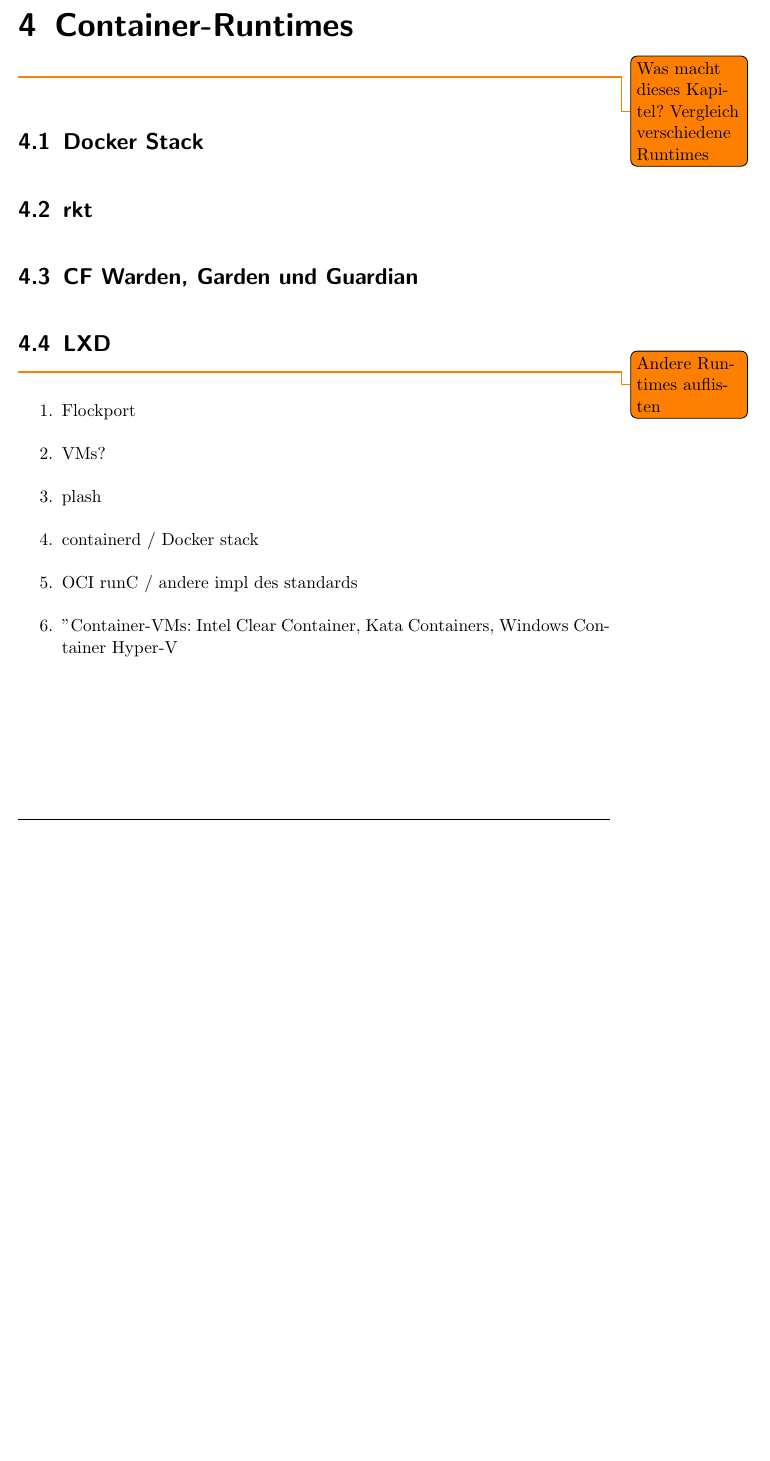
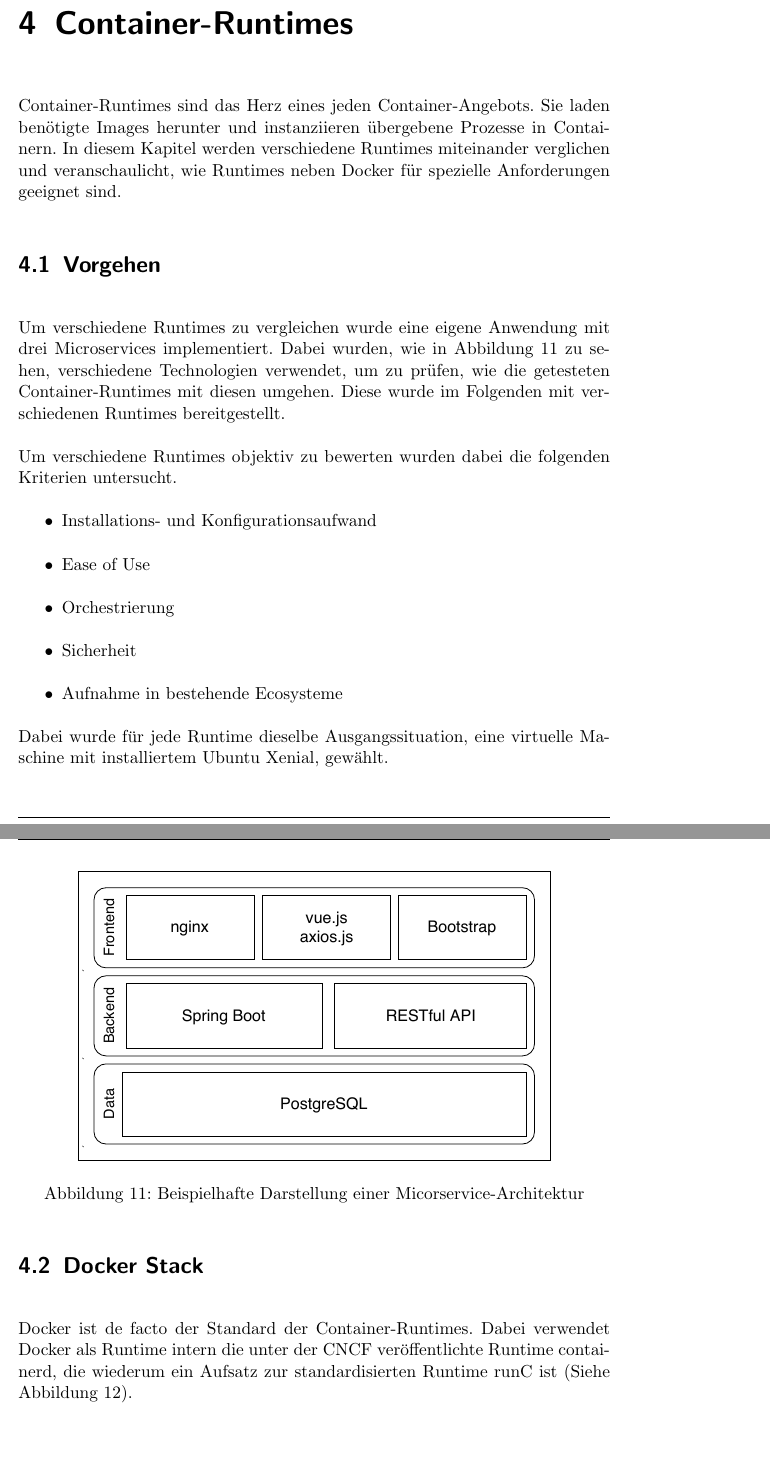
Before and after one commit to Etone/Thesis, a LaTeX thesis (TeX/thesis.tex, which reads TeX/content/4_comp_runtimes.tex, TeX/preamble.tex): part of page 30 of 41 before the commit and two parts of pages 30 and 31 of 42 after it, the two joined at a grey line, cut so that both start at the same text, the shorter picture padded with empty space. Compiled offline with pdfLaTeX.

Commit message:
Start Chapter Container-Runtimes
Added first images and Text to Container-Runtime Comparison Chapter

```diff
--- a/TeX/content/4_comp_runtimes.tex
+++ b/TeX/content/4_comp_runtimes.tex
@@ -1,26 +1,32 @@
 \chapter{Container-Runtimes}
 \label{chap:compCtnrRuntimes}
 
-\todo{Was macht dieses Kapitel? Vergleich verschiedene Runtimes}
+Container-Runtimes sind das Herz eines jeden Container-Angebots. Sie laden benötigte Images herunter und instanziieren übergebene Prozesse in Containern. In diesem Kapitel werden verschiedene Runtimes miteinander verglichen und veranschaulicht, wie Runtimes neben Docker für spezielle Anforderungen geeignet sind.
+
+\section{Vorgehen}
+\label{sec:vorgehen}
+Um verschiedene Runtimes zu vergleichen wurde eine eigene Anwendung mit drei Microservices implementiert. Dabei wurden, wie in \fref{fig:todosStack} zu sehen, verschiedene Technologien verwendet, um zu prüfen, wie die getesteten Container-Runtimes mit diesen umgehen. Diese wurde im Folgenden mit verschiedenen Runtimes bereitgestellt.
+
+\begin{figure}[h]
+	\begin{center}
+		\includegraphics[width=0.8\textwidth]{bilder/microservice-example-stack.pdf}
+		\caption{Beispielhafte Darstellung einer Micorservice-Architektur}
+		\label{fig:todosStack}
+	\end{center}
+\end{figure}
+
+Um verschiedene Runtimes objektiv zu bewerten wurden dabei die folgenden Kriterien untersucht.
+\begin{itemize}
+	\item Installations- und Konfigurationsaufwand
+	\item Ease of Use
+	\item Orchestrierung
+	\item Sicherheit
+	\item Aufnahme in bestehende Ecosysteme
+\end{itemize}
+
+Dabei wurde für jede Runtime dieselbe Ausgangssituation, eine virtuelle Maschine mit installiertem Ubuntu Xenial, gewählt.
 
 \section{Docker Stack}
 \label{sec:compDocker}
+Docker ist de facto der Standard der Container-Runtimes. Dabei verwendet Docker als Runtime intern die unter der \gls{acr-cncf} veröffentlichte Runtime containerd, die wiederum ein Aufsatz zur standardisierten Runtime runC ist (Siehe \fref{fig:dockerStack}).
 
-\section{rkt}
-\label{sec:compRkt}
-
-\section{CF Warden, Garden und Guardian}
-\label{sec:compCF}
-
-\section{LXD}
-\label{sec:compLXD}
-
-\todo{Andere Runtimes auflisten}
-\begin{enumerate}
-	\item Flockport
-	\item VMs?
-	\item plash
-	\item containerd / Docker stack
-	\item OCI runC / andere impl des standards
-	\item "Container-VMs": Intel Clear Container, Kata Containers, Windows Container Hyper-V
-\end{enumerate}
--- a/TeX/preamble.tex
+++ b/TeX/preamble.tex
@@ -44,6 +44,7 @@
 toc,					%Eintrag im Inhaltsverzeichnis
 acronym					%Acronyme mit drucken
 ]{glossaries}
+\usepackage{glossary-mcols}
 
 %Nicht indiziertes Inhaltsverzeichnis, sortiert durch LaTeX, keine Umlaute in Kürzeln, weil sonst Probleme
 \makenoidxglossaries
```
Also changed, not shown: TeX/content/2_grundlagen.tex (+7 -15 lines), TeX/content/3_geschichte.tex (+5 -4 lines), TeX/direcotries.tex (+1 -1 lines), TeX/literatur.bib (+15 -0 lines), TeX/thesis.tex (+1 -1 lines), ITInnovationen/IT Innovationen Artikel.pdf (renamed from ITInnovationen/Article.pdf), TeX/bilder/cf-warden-arch.pdf (added), TeX/bilder/cf-warden-arch.png (deleted), TeX/bilder/docker-stack-containerd-runc.pdf (added), TeX/bilder/microservice-example-stack.pdf (added), TeX/thesis.pdf, TeX/content/4_comp_runtimes.tex (7 more changed lines).
